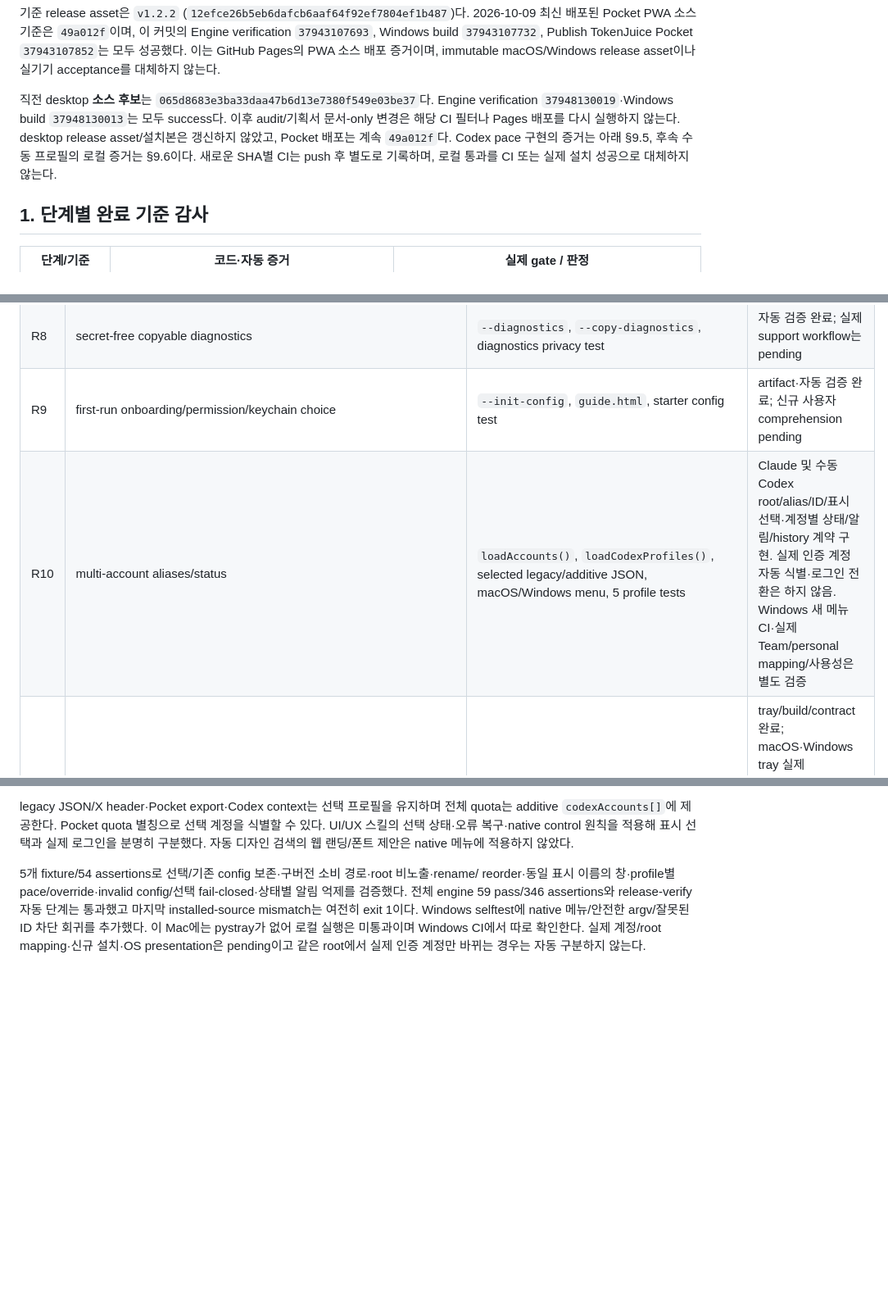
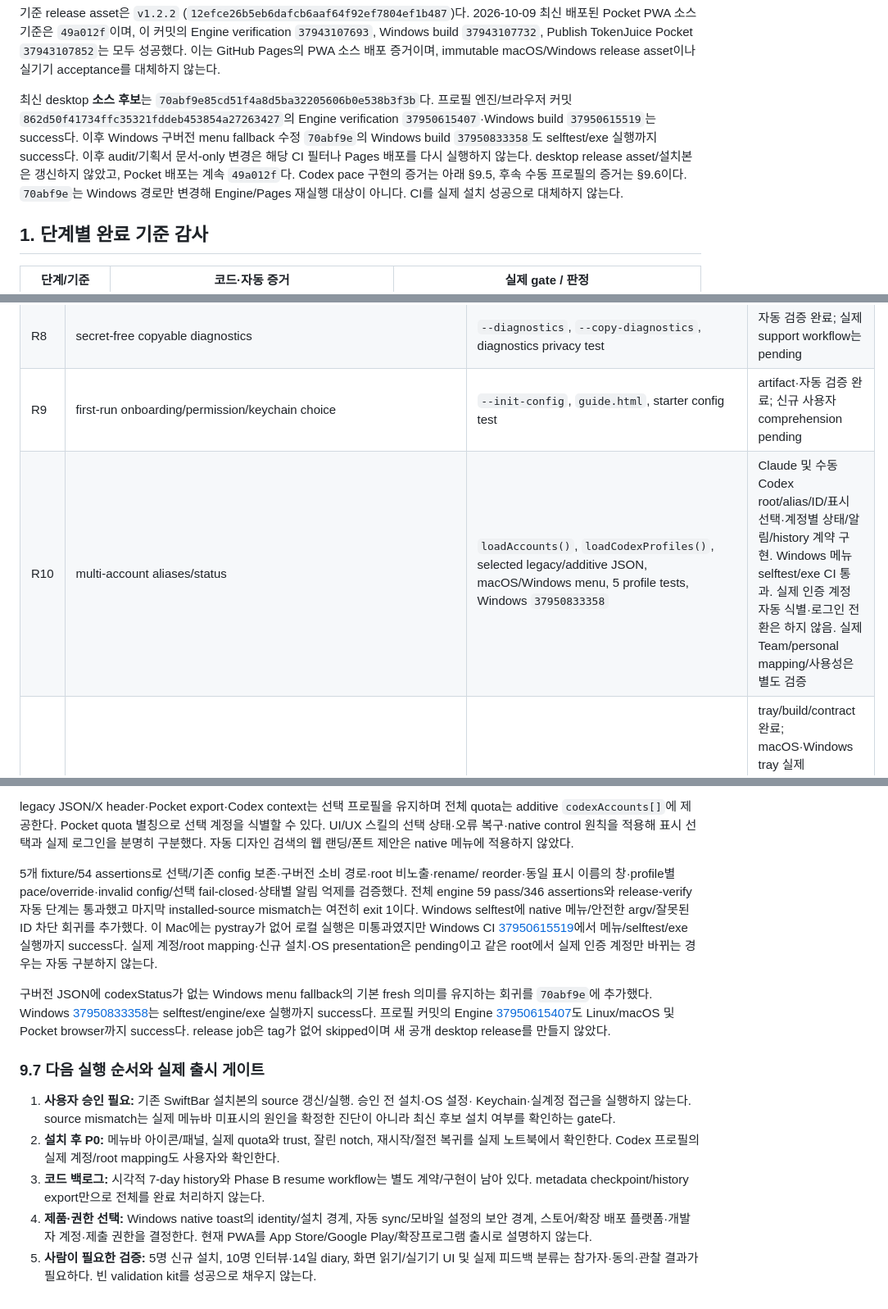
Before and after one commit to kendrick-na/tokenjuice, a Markdown page: docs/REQUIREMENTS_AUDIT.md, 3 parts joined by grey strips. Shown at 82% size. Drawn GitHub-style; blank space fills up the shorter version.

Commit message:
docs: record verified Codex profile builds and remaining launch gates

```diff
--- a/docs/REQUIREMENTS_AUDIT.md
+++ b/docs/REQUIREMENTS_AUDIT.md
@@ -12,12 +12,14 @@
 성공했다. 이는 GitHub Pages의 PWA 소스 배포 증거이며, immutable macOS/Windows release asset이나
 실기기 acceptance를 대체하지 않는다.
 
-직전 desktop **소스 후보**는 `065d8683e3ba33daa47b6d13e7380f549e03be37`다.
-Engine verification `37948130019`·Windows build `37948130013`는 모두 success다.
+최신 desktop **소스 후보**는 `70abf9e85cd51f4a8d5ba32205606b0e538b3f3b`다.
+프로필 엔진/브라우저 커밋 `862d50f41734ffc35321fddeb453854a27263427`의 Engine verification
+`37950615407`·Windows build `37950615519`는 success다. 이후 Windows 구버전 menu fallback
+수정 `70abf9e`의 Windows build `37950833358`도 selftest/exe 실행까지 success다.
 이후 audit/기획서 문서-only 변경은 해당 CI 필터나 Pages 배포를 다시 실행하지 않는다.
 desktop release asset/설치본은 갱신하지 않았고, Pocket 배포는 계속 `49a012f`다.
-Codex pace 구현의 증거는 아래 §9.5, 후속 수동 프로필의 로컬 증거는 §9.6이다. 새로운 SHA별 CI는 push
-후 별도로 기록하며, 로컬 통과를 CI 또는 실제 설치 성공으로 대체하지 않는다.
+Codex pace 구현의 증거는 아래 §9.5, 후속 수동 프로필의 증거는 §9.6이다. `70abf9e`는
+Windows 경로만 변경해 Engine/Pages 재실행 대상이 아니다. CI를 실제 설치 성공으로 대체하지 않는다.
 
 ## 1. 단계별 완료 기준 감사
 
@@ -41,7 +43,7 @@ Codex pace 구현의 증거는 아래 §9.5, 후속 수동 프로필의 로컬
 | R7 | official quota와 local context/cost 분리 | `kind` contract, session/context/cost tests, Pocket cards | 코드·자동 검증 완료 |
 | R8 | secret-free copyable diagnostics | `--diagnostics`, `--copy-diagnostics`, diagnostics privacy test | 자동 검증 완료; 실제 support workflow는 pending |
 | R9 | first-run onboarding/permission/keychain choice | `--init-config`, `guide.html`, starter config test | artifact·자동 검증 완료; 신규 사용자 comprehension pending |
-| R10 | multi-account aliases/status | `loadAccounts()`, `loadCodexProfiles()`, selected legacy/additive JSON, macOS/Windows menu, 5 profile tests | Claude 및 수동 Codex root/alias/ID/표시 선택·계정별 상태/알림/history 계약 구현. 실제 인증 계정 자동 식별·로그인 전환은 하지 않음. Windows 새 메뉴 CI·실제 Team/personal mapping/사용성은 별도 검증 |
+| R10 | multi-account aliases/status | `loadAccounts()`, `loadCodexProfiles()`, selected legacy/additive JSON, macOS/Windows menu, 5 profile tests, Windows `37950833358` | Claude 및 수동 Codex root/alias/ID/표시 선택·계정별 상태/알림/history 계약 구현. Windows 메뉴 selftest/exe CI 통과. 실제 인증 계정 자동 식별·로그인 전환은 하지 않음. 실제 Team/personal mapping/사용성은 별도 검증 |
 | R11 | Windows/macOS meaning/alarm parity | shared JS engine, Windows build `37885325588`, Engine CI `37885325573` | tray/build/contract 완료; macOS·Windows tray 실제 presentation pending. Windows native toast는 앱 identity/shortcut 또는 새 WinRT 의존성이 필요해 현재 범위에서 blocked |
 | R12 | mobile companion/widget | Pocket import/export/offline/encrypted bundle browser test, Pages `37885325558` | PWA local export 완료; native widget/retention pending |
 | R13 | provider adapters | Copilot official-cost and local quota-file tests | 안전한 범위의 adapter 완료; extra provider policy/format validation pending |
@@ -298,5 +300,24 @@ reorder·동일 표시 이름의 창·profile별 pace/override·invalid config/
 알림 억제를 검증했다. 전체 engine 59 pass/346 assertions와 release-verify 자동 단계는
 통과했고 마지막 installed-source mismatch는 여전히 exit 1이다. Windows selftest에 native
 메뉴/안전한 argv/잘못된 ID 차단 회귀를 추가했다. 이 Mac에는 pystray가 없어 로컬 실행은
-미통과이며 Windows CI에서 따로 확인한다. 실제 계정/root mapping·신규 설치·OS presentation은
+미통과였지만 Windows CI [37950615519](https://github.com/kendrick-na/tokenjuice/actions/runs/37950615519)에서 메뉴/selftest/exe 실행까지 success다. 실제 계정/root mapping·신규 설치·OS presentation은
 pending이고 같은 root에서 실제 인증 계정만 바뀌는 경우는 자동 구분하지 않는다.
+
+구버전 JSON에 codexStatus가 없는 Windows menu fallback의 기본 fresh 의미를 유지하는
+회귀를 `70abf9e`에 추가했다. Windows [37950833358](https://github.com/kendrick-na/tokenjuice/actions/runs/37950833358)는 selftest/engine/exe 실행까지 success다. 프로필 커밋의 Engine
+[37950615407](https://github.com/kendrick-na/tokenjuice/actions/runs/37950615407)도 Linux/macOS 및 Pocket browser까지 success다. release job은 tag가 없어 skipped이며 새 공개 desktop release를 만들지 않았다.
+
+### 9.7 다음 실행 순서와 실제 출시 게이트
+
+1. **사용자 승인 필요:** 기존 SwiftBar 설치본의 source 갱신/실행. 승인 전 설치·OS 설정·
+   Keychain·실계정 접근을 실행하지 않는다. source mismatch는 실제 메뉴바 미표시의 원인을
+   확정한 진단이 아니라 최신 후보 설치 여부를 확인하는 gate다.
+2. **설치 후 P0:** 메뉴바 아이콘/패널, 실제 quota와 trust, 잘린 notch, 재시작/절전 복귀를
+   실제 노트북에서 확인한다. Codex 프로필의 실제 계정/root mapping도 사용자와 확인한다.
+3. **코드 백로그:** 시각적 7-day history와 Phase B resume workflow는 별도 계약/구현이
+   남아 있다. metadata checkpoint/history export만으로 전체를 완료 처리하지 않는다.
+4. **제품·권한 선택:** Windows native toast의 identity/설치 경계, 자동 sync/모바일 설정의
+   보안 경계, 스토어/확장 배포 플랫폼·개발자 계정·제출 권한을 결정한다. 현재 PWA를
+   App Store/Google Play/확장프로그램 출시로 설명하지 않는다.
+5. **사람이 필요한 검증:** 5명 신규 설치, 10명 인터뷰·14일 diary, 화면 읽기/실기기 UI 및
+   실제 피드백 분류는 참가자·동의·관찰 결과가 필요하다. 빈 validation kit를 성공으로 채우지 않는다.
```
Also changed, not shown: 기획/TokenJuice_업데이트_개발기획서_v1.md (+2 -1 lines).
